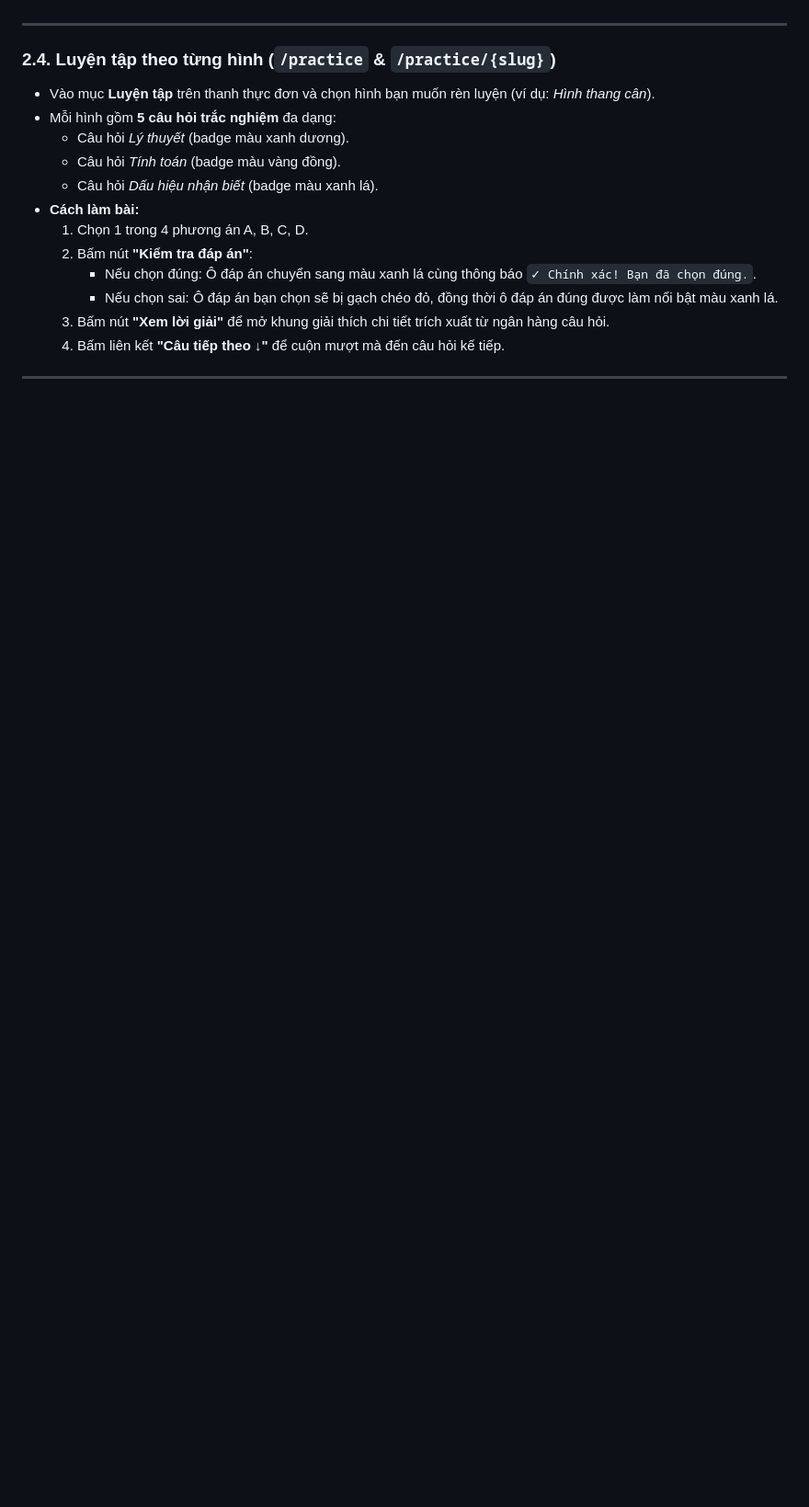
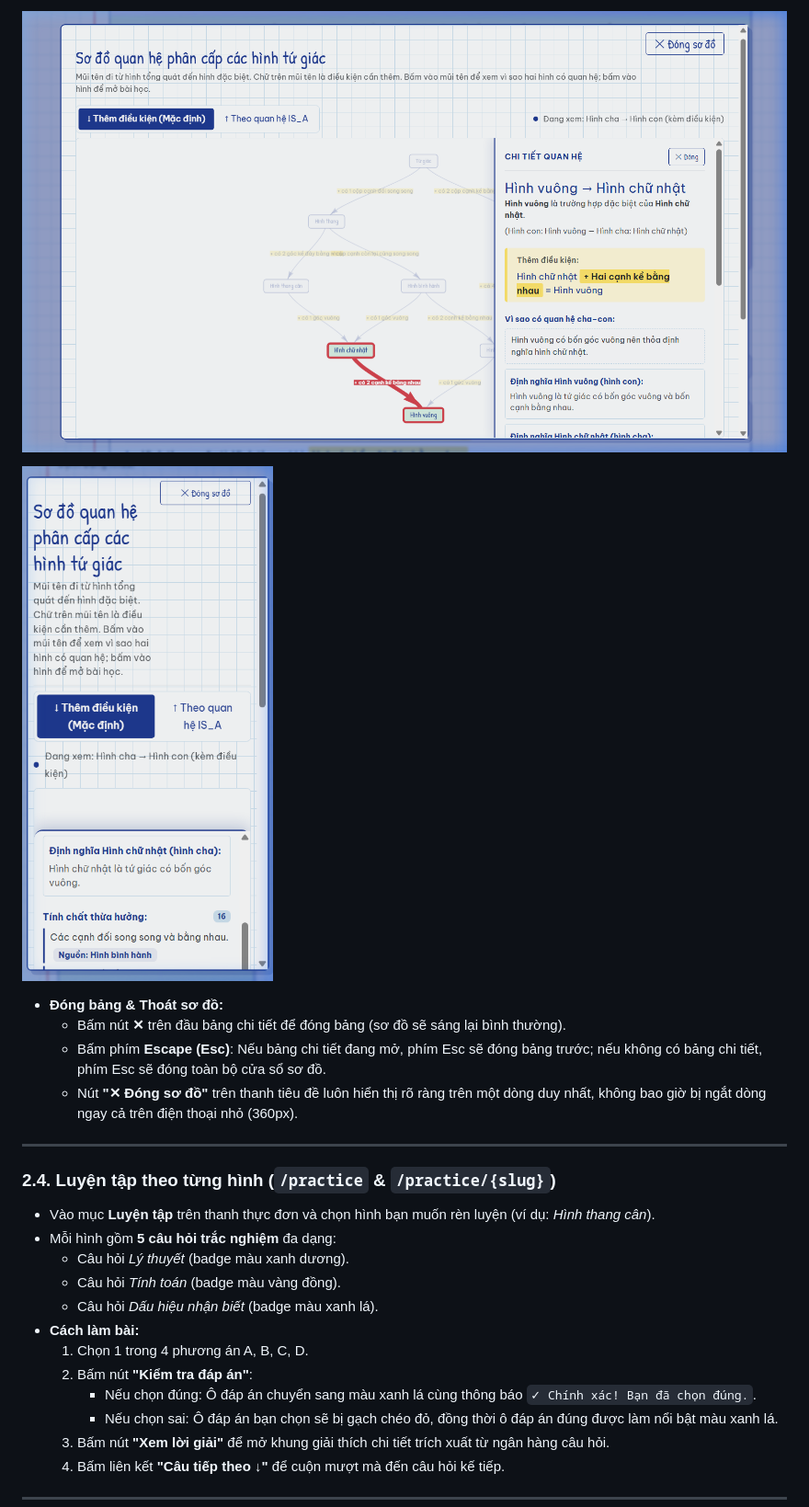
Before and after one commit to NVHau-K14/HocHinhTuGiac, a Markdown page: docs/HUONG_DAN_SU_DUNG.md, the part around one of its changes. Shown at 92% size. GitHub-like rendering; pictures changed too: docs/screenshots/graph_panel_desktop.png (added), docs/screenshots/graph_panel_mobile.png (added); blank space fills up the shorter version.

```diff
--- a/docs/HUONG_DAN_SU_DUNG.md
+++ b/docs/HUONG_DAN_SU_DUNG.md
@@ -52,3 +81,11 @@ Khi mở một hình (ví dụ: *Hình chữ nhật* tại `/shapes/hinh-chu-nha
+![Bảng chi tiết quan hệ trên Desktop](screenshots/graph_panel_desktop.png)
+
+![Bảng chi tiết quan hệ trên Di động (360px)](screenshots/graph_panel_mobile.png)
+
+- **Đóng bảng & Thoát sơ đồ:**
+  - Bấm nút **✕** trên đầu bảng chi tiết để đóng bảng (sơ đồ sẽ sáng lại bình thường).
+  - Bấm phím **Escape (Esc)**: Nếu bảng chi tiết đang mở, phím Esc sẽ đóng bảng trước; nếu không có bảng chi tiết, phím Esc sẽ đóng toàn bộ cửa sổ sơ đồ.
+  - Nút **"✕ Đóng sơ đồ"** trên thanh tiêu đề luôn hiển thị rõ ràng trên một dòng duy nhất, không bao giờ bị ngắt dòng ngay cả trên điện thoại nhỏ (360px).
 
 ---
 
```
Also changed, not shown: other parts of docs/HUONG_DAN_SU_DUNG.md (+36 -7 lines), docs/test-cases.md (+5 -3 lines), docs/screenshots/graph_mode_is_a.png (added), 10 other files.
